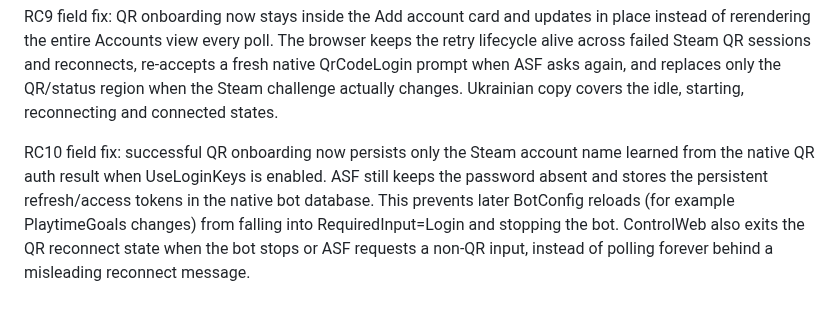
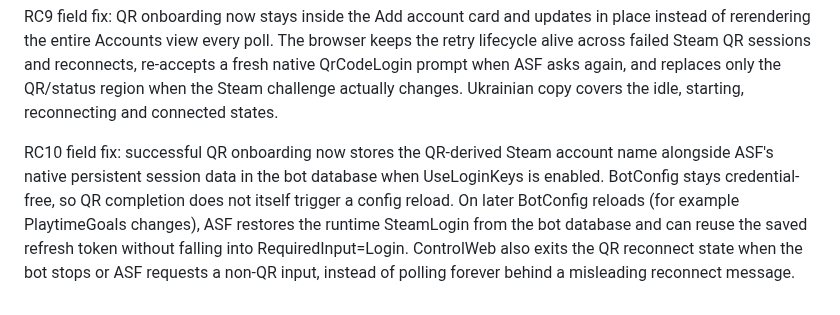
Before and after one commit to M0npet/asf-control-suite, a Markdown page: docs/RELEASE_NOTES.md, the part around the change. Drawn GitHub-style.

Commit message:
docs: clarify database-backed QR identity

```diff
--- a/docs/RELEASE_NOTES.md
+++ b/docs/RELEASE_NOTES.md
@@ -63,4 +63,4 @@ RC8 field fix: phone deployments now enforce ASF `Headless=true` transactionally
 RC9 field fix: QR onboarding now stays inside the Add account card and updates in place instead of rerendering the entire Accounts view every poll. The browser keeps the retry lifecycle alive across failed Steam QR sessions and reconnects, re-accepts a fresh native QrCodeLogin prompt when ASF asks again, and replaces only the QR/status region when the Steam challenge actually changes. Ukrainian copy covers the idle, starting, reconnecting and connected states.
 
 
-RC10 field fix: successful QR onboarding now persists only the Steam account name learned from the native QR auth result when UseLoginKeys is enabled. ASF still keeps the password absent and stores the persistent refresh/access tokens in the native bot database. This prevents later BotConfig reloads (for example PlaytimeGoals changes) from falling into RequiredInput=Login and stopping the bot. ControlWeb also exits the QR reconnect state when the bot stops or ASF requests a non-QR input, instead of polling forever behind a misleading reconnect message.
+RC10 field fix: successful QR onboarding now stores the QR-derived Steam account name alongside ASF's native persistent session data in the bot database when UseLoginKeys is enabled. BotConfig stays credential-free, so QR completion does not itself trigger a config reload. On later BotConfig reloads (for example PlaytimeGoals changes), ASF restores the runtime SteamLogin from the bot database and can reuse the saved refresh token without falling into RequiredInput=Login. ControlWeb also exits the QR reconnect state when the bot stops or ASF requests a non-QR input, instead of polling forever behind a misleading reconnect message.
```
